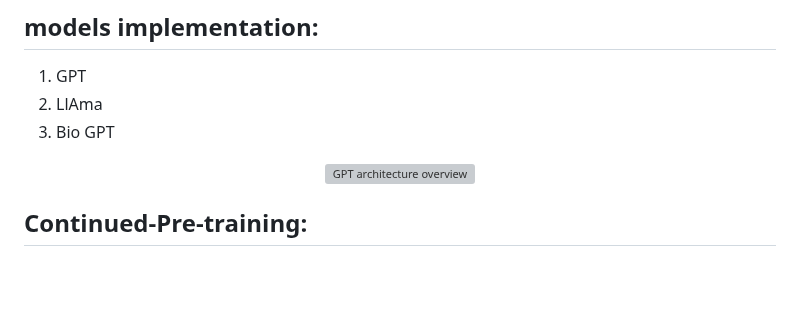
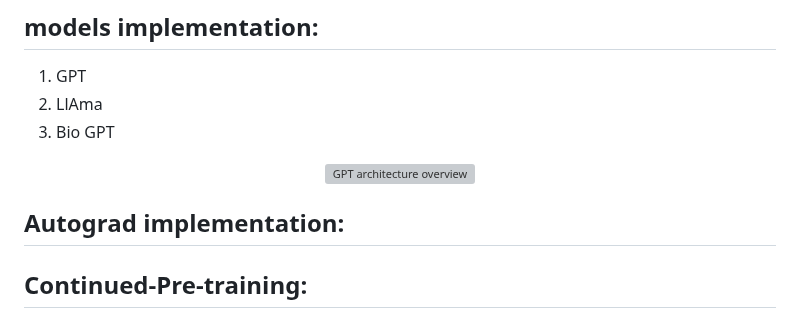
Before and after one commit to Esmail-ibraheem/nanograd, a Markdown page: README.md, the part around the change. Rendered like a GitHub page; blank space fills up the shorter version; grey boxes are pictures that could not be loaded.

```diff
--- a/README.md
+++ b/README.md
@@ -39,6 +39,10 @@ nanograd is a neural net engine (**_command line interface and python library_**
 2. LlAma
 3. Bio GPT
 <p align="center"> <img src="https://github.com/Esmail-ibraheem/omniGPT/blob/main/assets/GPT.jpeg" alt="GPT architecture overview" ></p>
+
+
+## Autograd implementation:
+
 
 ## Continued-Pre-training:
 ### 1- Continue Pretraining an LLM
```
